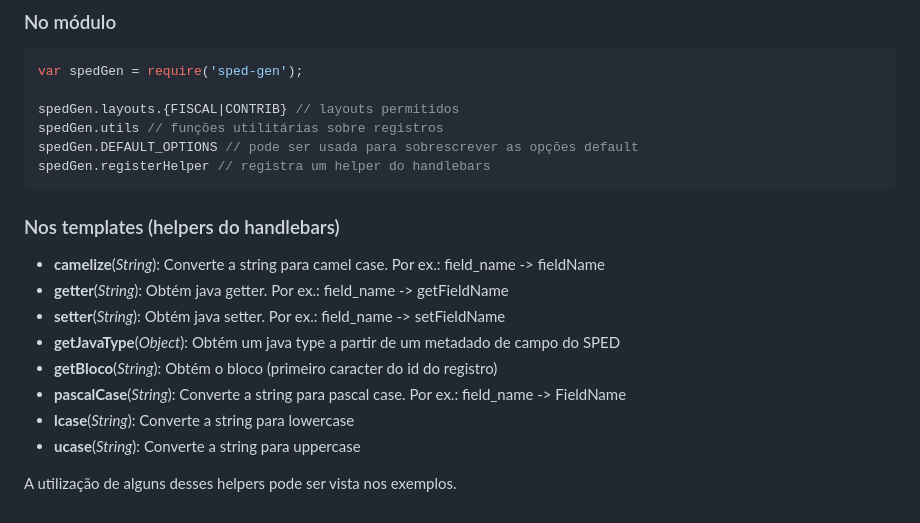
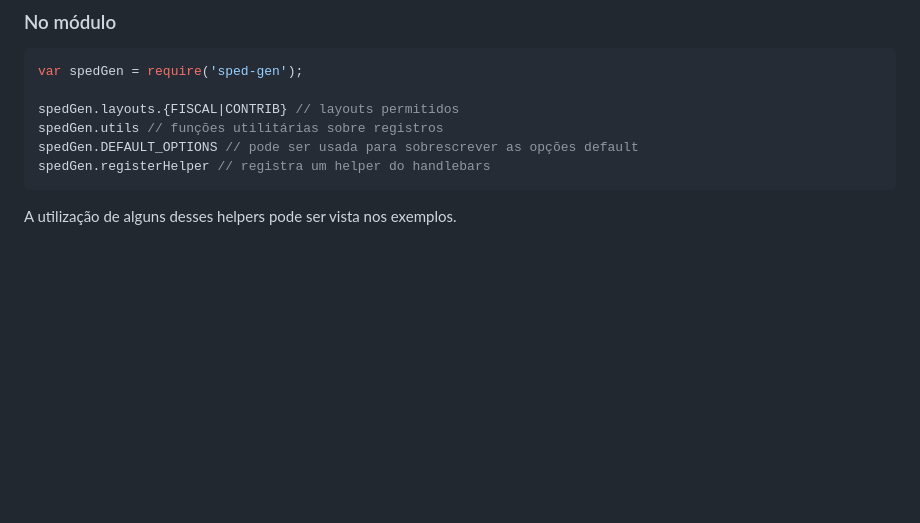
Before and after one commit to Slonwer/Exit_clauser, a Markdown page: README.md, the part around the change printed below. Drawn GitHub-style; blank space fills up the shorter version.

````diff
--- a/README.md
+++ b/README.md
@@ -109,14 +90,5 @@ spedGen.DEFAULT_OPTIONS // pode ser usada para sobrescrever as opções default
 spedGen.registerHelper // registra um helper do handlebars
 ```
 
-### Nos templates (helpers do handlebars)
-- **camelize**(*String*): Converte a string para camel case. Por ex.: field_name -> fieldName
-- **getter**(*String*): Obtém java getter. Por ex.: field_name -> getFieldName
-- **setter**(*String*): Obtém java setter. Por ex.: field_name -> setFieldName
-- **getJavaType**(*Object*): Obtém um java type a partir de um metadado de campo do SPED
-- **getBloco**(*String*): Obtém o bloco (primeiro caracter do id do registro)
-- **pascalCase**(*String*): Converte a string para pascal case. Por ex.: field_name -> FieldName
-- **lcase**(*String*): Converte a string para lowercase
-- **ucase**(*String*): Converte a string para uppercase
 
 A utilização de alguns desses helpers pode ser vista nos exemplos.
````
Also changed, not shown: other parts of README.md (+0 -19 lines).
